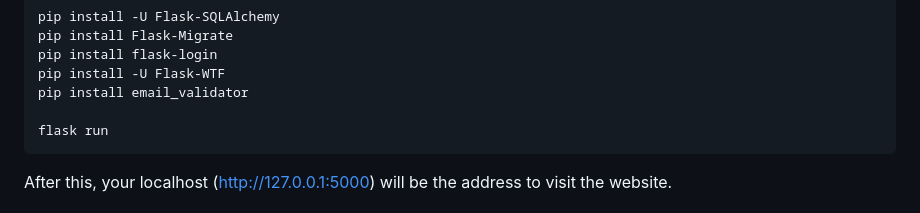
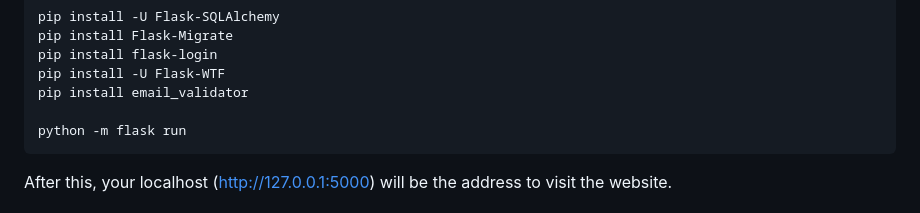
Before and after one commit to Connor-H-Bot/cits3403, a Markdown page: README.md, the part around the change. Drawn GitHub-style.

````diff
--- a/README.md
+++ b/README.md
@@ -40,7 +40,7 @@ pip install flask-login
 pip install -U Flask-WTF
 pip install email_validator
 
-flask run
+python -m flask run
 ```
 After this, your localhost (http://127.0.0.1:5000) will be the address to visit the website.
 
````
